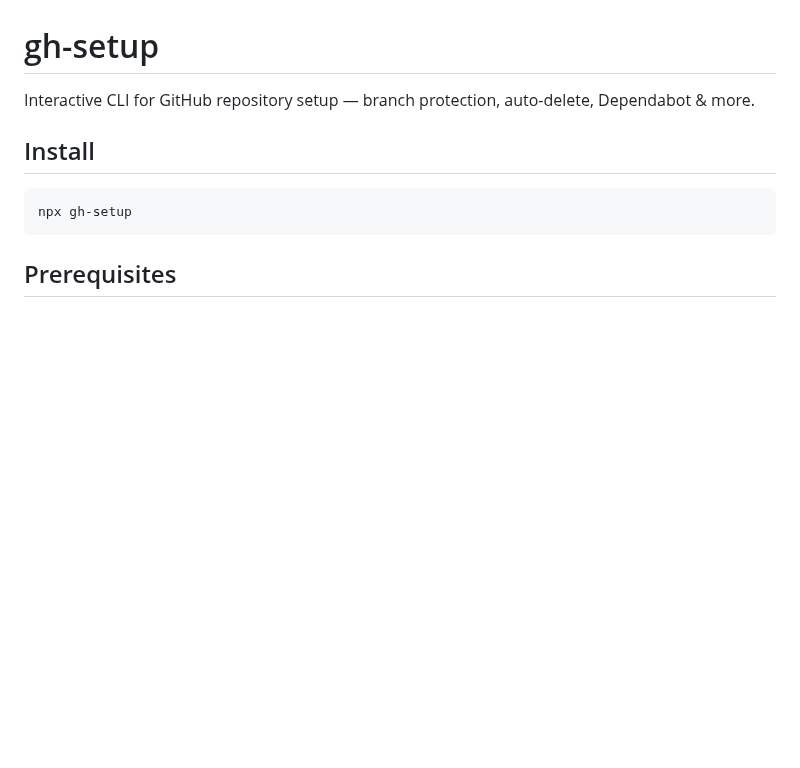
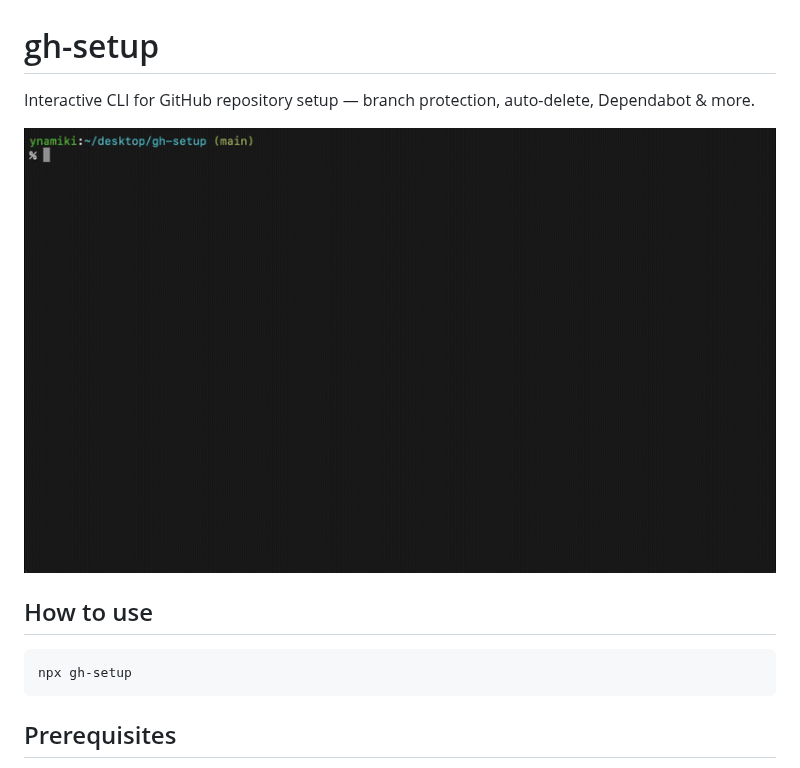
Before and after one commit to ynamiki-mediee/gh-setup, a Markdown page: README.md, the part around the change. Drawn GitHub-style; pictures changed too: gh-setup-preview.gif (added); blank space fills up the shorter version.

Commit message:
Add demo GIF to README
Co-Authored-By: Claude Opus 4.6 <noreply@anthropic.com>

````diff
--- a/README.md
+++ b/README.md
@@ -2,7 +2,9 @@
 
 Interactive CLI for GitHub repository setup — branch protection, auto-delete, Dependabot & more.
 
-## Install
+![gh-setup preview](gh-setup-preview.gif)
+
+## How to use
 
 ```bash
 npx gh-setup
````
